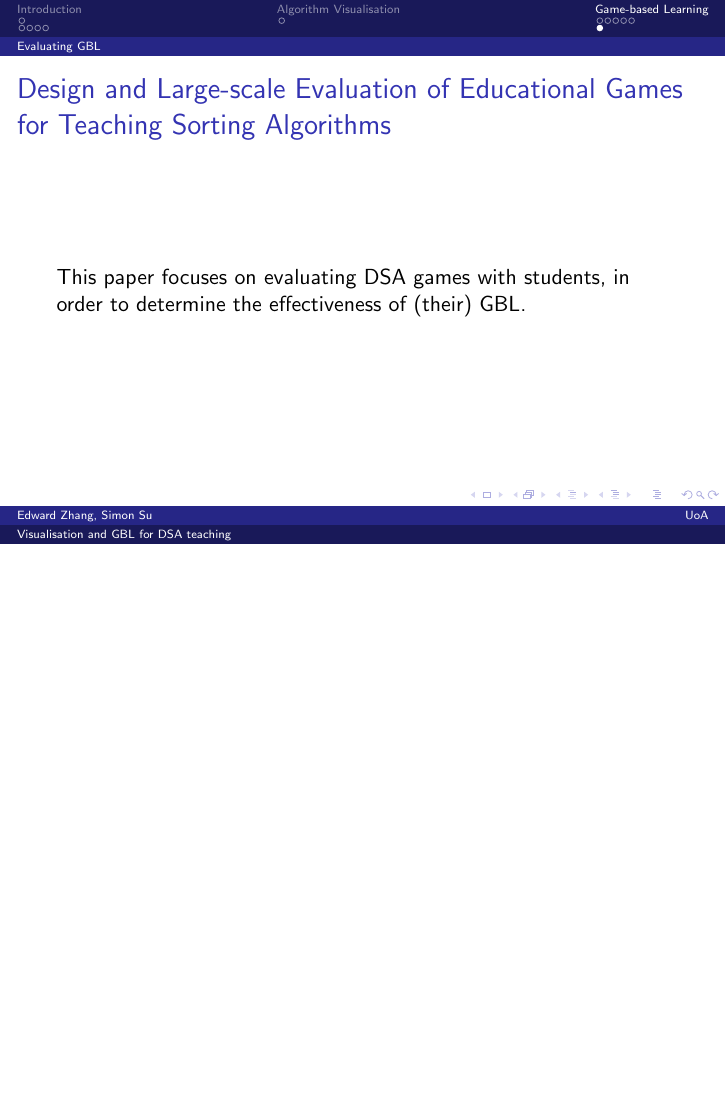
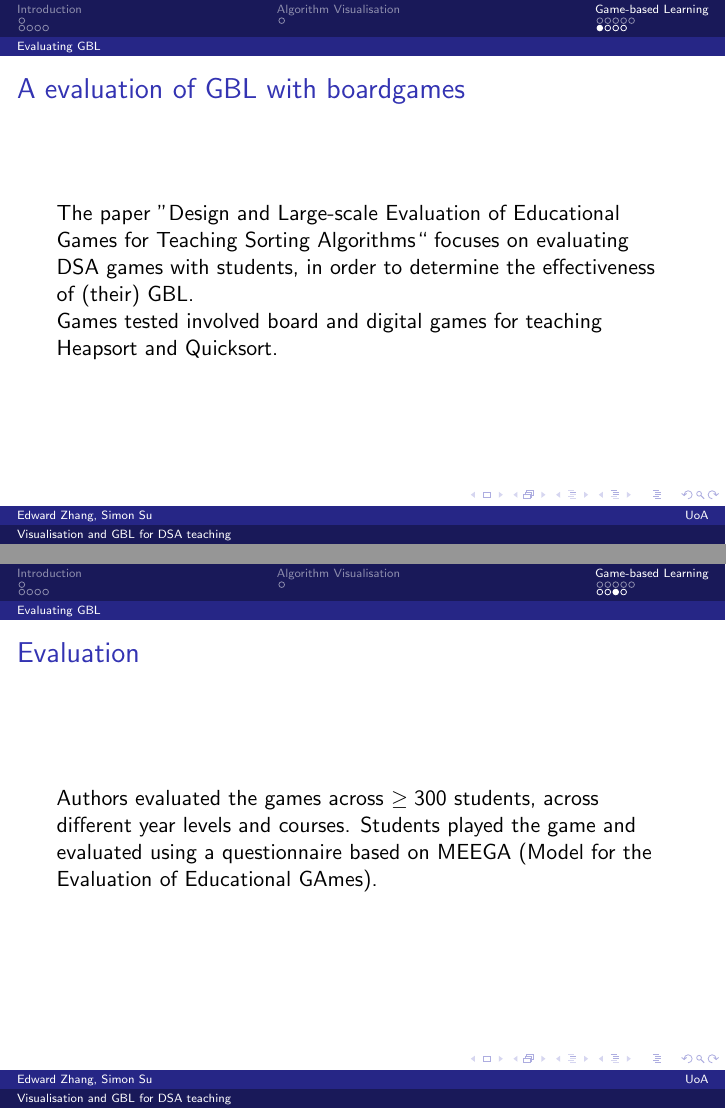
Before and after one commit to encryptededdy/P4P-LitReview-Seminar-Slides, LaTeX slides (presentation.tex): page 17 of 17 before the commit and pages 18 and 20 of 21 after it, the two joined at a grey line, the shorter picture padded with empty space. Compiled offline with pdfLaTeX.

Commit message:
Halfway done evaluation

```diff
--- a/presentation.tex
+++ b/presentation.tex
@@ -115,9 +115,9 @@
 \end{frame}
 \subsection{Evaluating GBL}
 \begin{frame}
-  \frametitle{Design and Large-scale Evaluation of Educational Games for Teaching Sorting Algorithms
-  }
-  This paper focuses on evaluating DSA games with students, in order to determine the effectiveness of (their) GBL.
+  \frametitle{A evaluation of GBL with boardgames}
+  The paper ''Design and Large-scale Evaluation of Educational Games for Teaching Sorting Algorithms`` focuses on evaluating DSA games with students, in order to determine the effectiveness of (their) GBL.\\
   \note{They test both board and digital games...}
-
-
+  \pause
+  Games tested involved board and digital games for teaching Heapsort and Quicksort.
+\end{frame}
@@ -123,0 +129,5 @@
+\begin{frame}
+  \frametitle{Evaluation}
+  Authors evaluated the games across $\geq 300$ students, across different year levels and courses. Students played the game and evaluated using a questionnaire based on MEEGA (Model for the Evaluation of Educational GAmes).
+  \note{talk about MEEGA}
+\end{frame}
```
Also changed, not shown: boardgame.png (added), presentation.pdf, presentation.tex (14 more changed lines).
